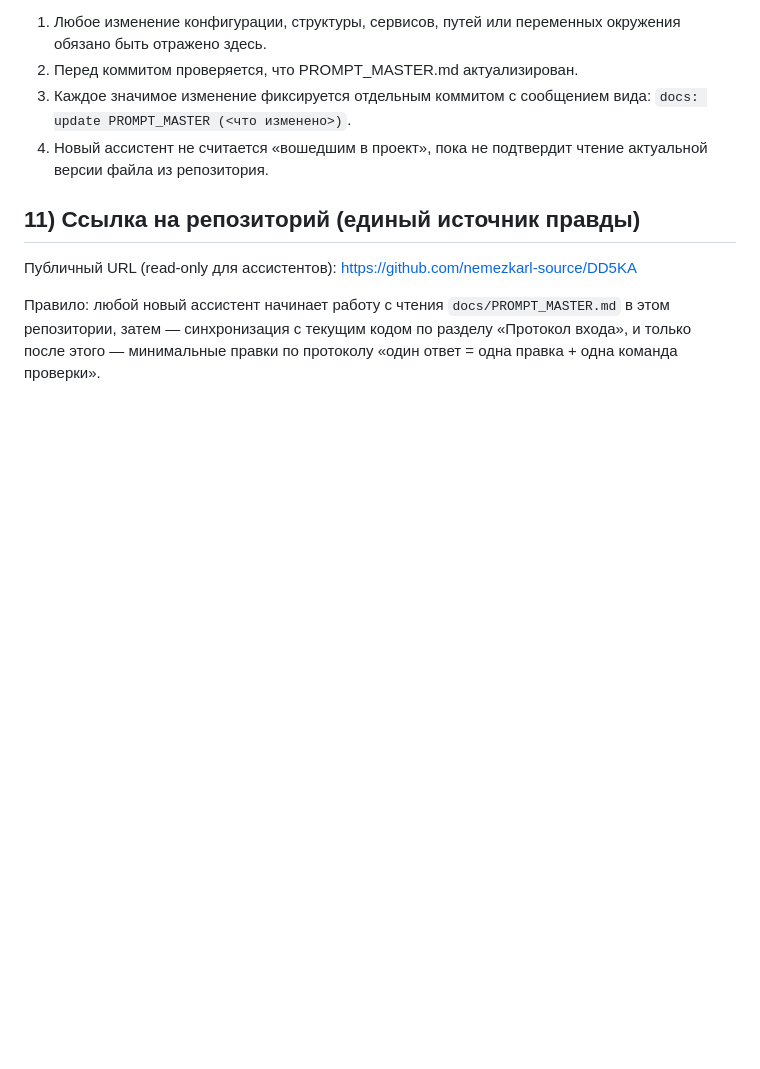
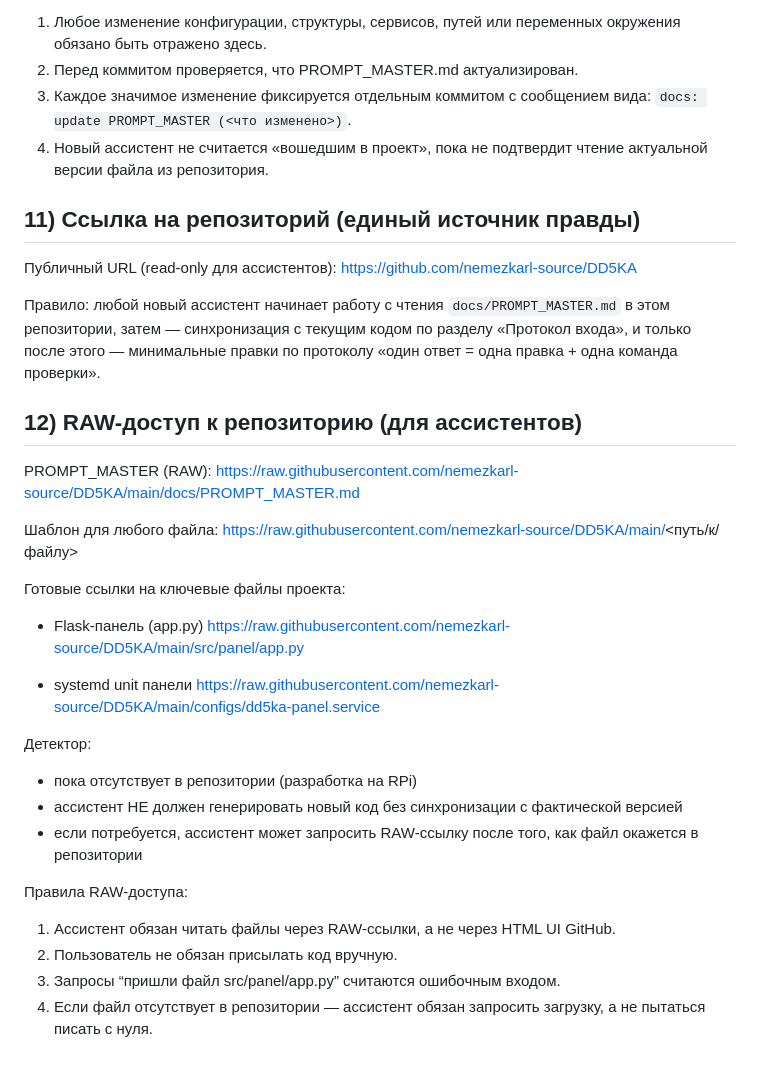
Before and after one commit to nemezkarl-source/DD5KA, a Markdown page: docs/PROMPT_MASTER.md, the part around the change. GitHub-like rendering; blank space fills up the shorter version.

Commit message:
docs: add RAW access section (v1.2) for assistant self-sync

```diff
--- a/docs/PROMPT_MASTER.md
+++ b/docs/PROMPT_MASTER.md
@@ -196,3 +196,30 @@ sudo systemctl restart dd5ka-panel.service dd5ka-detector.service
 https://github.com/nemezkarl-source/DD5KA
 
 Правило: любой новый ассистент начинает работу с чтения `docs/PROMPT_MASTER.md` в этом репозитории, затем — синхронизация с текущим кодом по разделу «Протокол входа», и только после этого — минимальные правки по протоколу «один ответ = одна правка + одна команда проверки».
+
+## 12) RAW-доступ к репозиторию (для ассистентов)
+
+PROMPT_MASTER (RAW):
+https://raw.githubusercontent.com/nemezkarl-source/DD5KA/main/docs/PROMPT_MASTER.md
+
+Шаблон для любого файла:
+https://raw.githubusercontent.com/nemezkarl-source/DD5KA/main/<путь/к/файлу>
+
+Готовые ссылки на ключевые файлы проекта:
+
+- Flask-панель (app.py)
+  https://raw.githubusercontent.com/nemezkarl-source/DD5KA/main/src/panel/app.py
+
+- systemd unit панели
+  https://raw.githubusercontent.com/nemezkarl-source/DD5KA/main/configs/dd5ka-panel.service
+
+Детектор:
+- пока отсутствует в репозитории (разработка на RPi)
+- ассистент НЕ должен генерировать новый код без синхронизации с фактической версией
+- если потребуется, ассистент может запросить RAW-ссылку после того, как файл окажется в репозитории
+
+Правила RAW-доступа:
+1. Ассистент обязан читать файлы через RAW-ссылки, а не через HTML UI GitHub.
+2. Пользователь не обязан присылать код вручную.
+3. Запросы “пришли файл src/panel/app.py” считаются ошибочным входом.
+4. Если файл отсутствует в репозитории — ассистент обязан запросить загрузку, а не пытаться писать с нуля.
```
